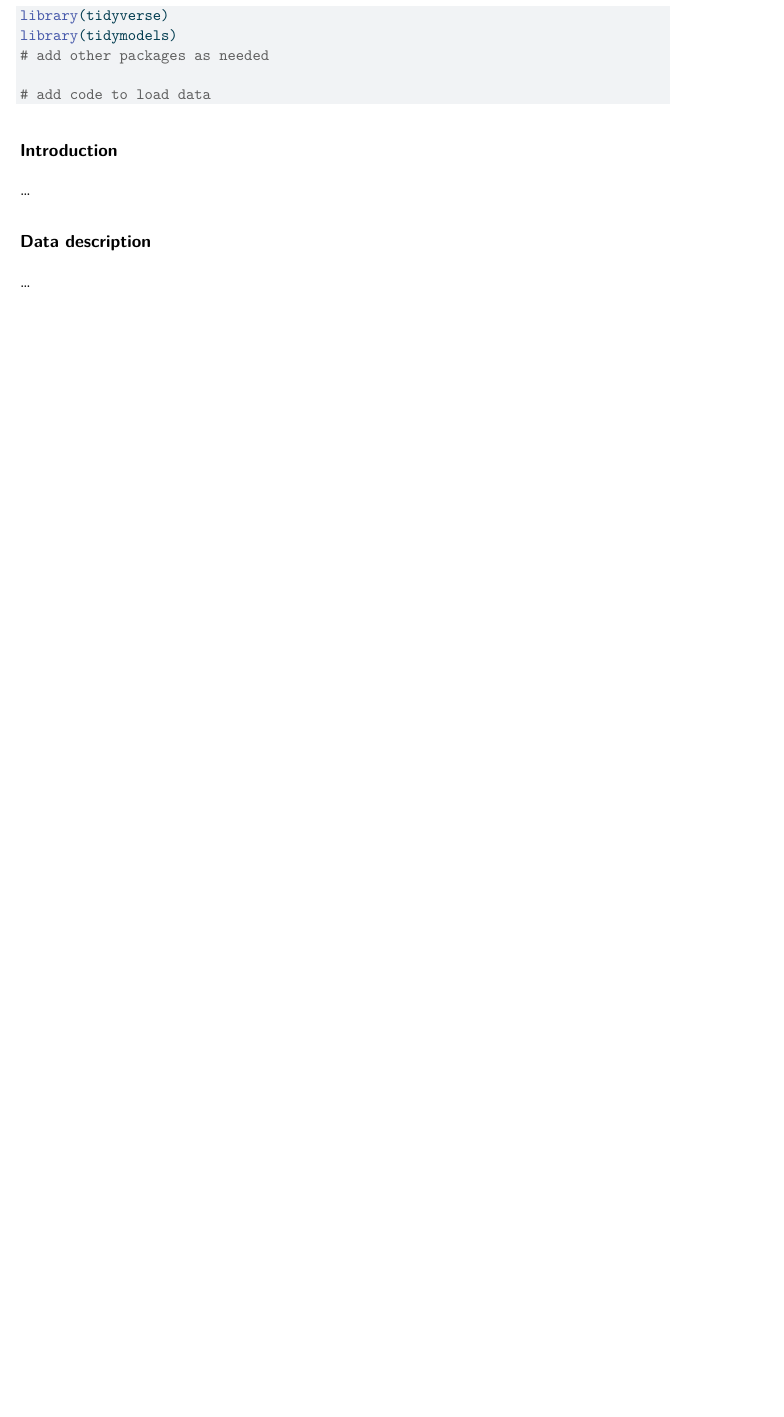
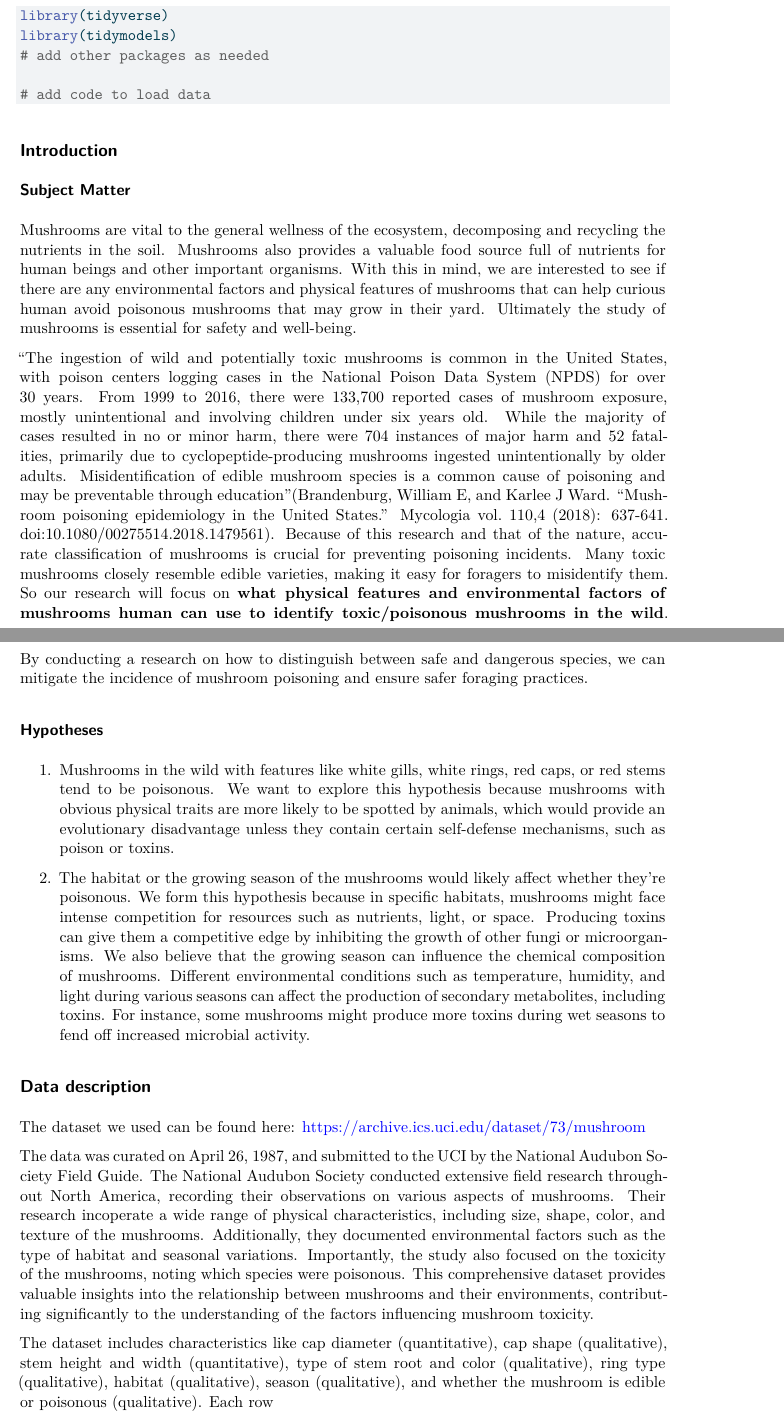
Before and after one commit to sta221-fa24/project-Tofu-FC, a Quarto document (proposal.qmd): part of the page before the commit and two parts of pages 1 and 2 of 3 after it, the two joined at a grey line, cut so that both start at the same text, the shorter picture padded with empty space. The pictures show the output file proposal.pdf that the author committed with the source.

Commit message:
working on section 2

```diff
--- a/proposal.qmd
+++ b/proposal.qmd
@@ -19,15 +19,29 @@ library(tidymodels)
 
 ## Introduction
 
-...
+### Subject Matter
+
+Mushrooms are vital to the general wellness of the ecosystem, decomposing and recycling the nutrients in the soil. Mushrooms also provides a valuable food source full of nutrients for human beings and other important organisms. With this in mind, we are interested to see if there are any environmental factors and physical features of mushrooms that can help curious human avoid poisonous mushrooms that may grow in their yard. Ultimately the study of mushrooms is essential for safety and well-being.
+
+"The ingestion of wild and potentially toxic mushrooms is common in the United States, with poison centers logging cases in the National Poison Data System (NPDS) for over 30 years. From 1999 to 2016, there were 133,700 reported cases of mushroom exposure, mostly unintentional and involving children under six years old. While the majority of cases resulted in no or minor harm, there were 704 instances of major harm and 52 fatalities, primarily due to cyclopeptide-producing mushrooms ingested unintentionally by older adults. Misidentification of edible mushroom species is a common cause of poisoning and may be preventable through education"(Brandenburg, William E, and Karlee J Ward. “Mushroom poisoning epidemiology in the United States.” Mycologia vol. 110,4 (2018): 637-641. doi:10.1080/00275514.2018.1479561). Because of this research and that of the nature, accurate classification of mushrooms is crucial for preventing poisoning incidents. Many toxic mushrooms closely resemble edible varieties, making it easy for foragers to misidentify them. So our research will focus on **what physical features and environmental factors of mushrooms human can use to identify toxic/poisonous mushrooms in the wild**. By conducting a research on how to distinguish between safe and dangerous species, we can mitigate the incidence of mushroom poisoning and ensure safer foraging practices.
+
+### Hypotheses
+
+1.  Mushrooms in the wild with features like white gills, white rings, red caps, or red stems tend to be poisonous. We want to explore this hypothesis because mushrooms with obvious physical traits are more likely to be spotted by animals, which would provide an evolutionary disadvantage unless they contain certain self-defense mechanisms, such as poison or toxins.
+
+2.  The habitat or the growing season of the mushrooms would likely affect whether they're poisonous. We form this hypothesis because in specific habitats, mushrooms might face intense competition for resources such as nutrients, light, or space. Producing toxins can give them a competitive edge by inhibiting the growth of other fungi or microorganisms. We also believe that the growing season can influence the chemical composition of mushrooms. Different environmental conditions such as temperature, humidity, and light during various seasons can affect the production of secondary metabolites, including toxins. For instance, some mushrooms might produce more toxins during wet seasons to fend off increased microbial activity.
 
 ## Data description
 
-...
+The dataset we used can be found here: <https://archive.ics.uci.edu/dataset/73/mushroom>
+
+The data was curated on April 26, 1987, and submitted to the UCI by the National Audubon Society Field Guide. The National Audubon Society conducted extensive field research throughout North America, recording their observations on various aspects of mushrooms. Their research incoperate a wide range of physical characteristics, including size, shape, color, and texture of the mushrooms. Additionally, they documented environmental factors such as the type of habitat and seasonal variations. Importantly, the study also focused on the toxicity of the mushrooms, noting which species were poisonous. This comprehensive dataset provides valuable insights into the relationship between mushrooms and their environments, contributing significantly to the understanding of the factors influencing mushroom toxicity.
+
+The dataset includes characteristics like cap diameter (quantitative), cap shape (qualitative), stem height and width (quantitative), type of stem root and color (qualitative), ring type (qualitative), habitat (qualitative), season (qualitative), and whether the mushroom is edible or poisonous (qualitative). Each row
+
+
 
 ## Exploratory data analysis
-
-...
 
 ## Analysis approach
 
```
Also changed, not shown: proposal.pdf.
